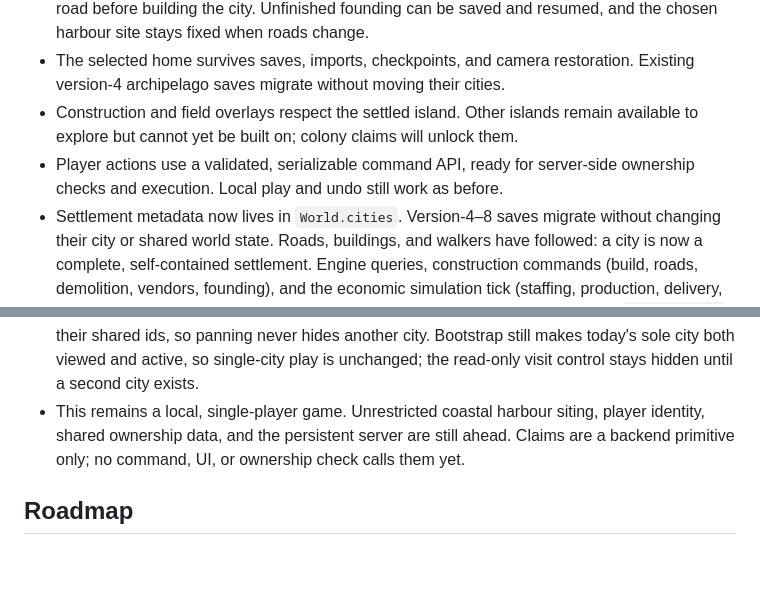
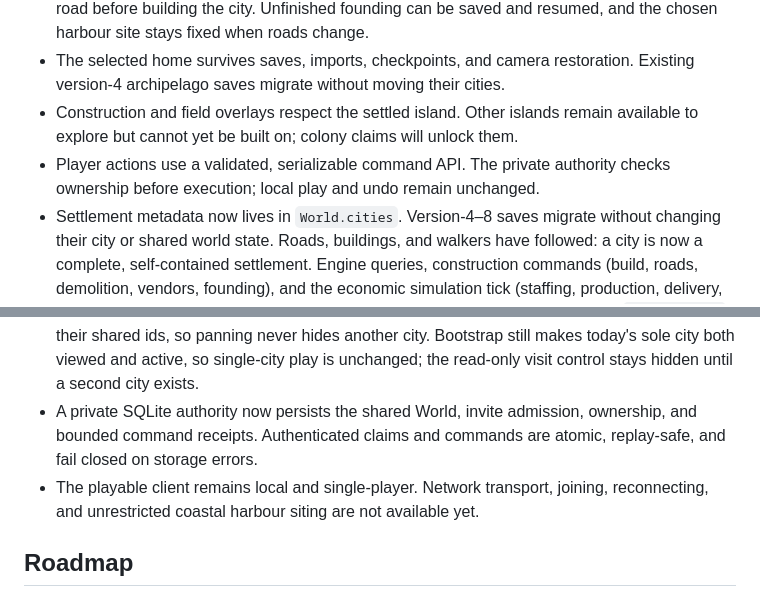
Before and after one commit to Jason-vh/oikos, a Markdown page: roadmap.md, 2 parts joined by grey strips. Rendered like a GitHub page; blank space fills up the shorter version.

Commit message:
Record private authority foundation

```diff
--- a/roadmap.md
+++ b/roadmap.md
@@ -199,8 +199,8 @@ new shipping network to supply these sanctuaries.”
   Existing version-4 archipelago saves migrate without moving their cities.
 - Construction and field overlays respect the settled island. Other islands remain
   available to explore but cannot yet be built on; colony claims will unlock them.
-- Player actions use a validated, serializable command API, ready for server-side
-  ownership checks and execution. Local play and undo still work as before.
+- Player actions use a validated, serializable command API. The private authority
+  checks ownership before execution; local play and undo remain unchanged.
 - Settlement metadata now lives in `World.cities`. Version-4–8 saves migrate without
   changing their city or shared world state. Roads, buildings, and walkers have
   followed: a city is now a complete, self-contained settlement. Engine queries,
@@ -224,10 +224,11 @@ new shipping network to supply these sanctuaries.”
   makes today's sole city both viewed and active, so single-city play is
   unchanged; the read-only visit control stays hidden until a second city
   exists.
-- This remains a local, single-player game. Unrestricted coastal harbour siting,
-  player identity, shared ownership data, and the persistent server are still ahead.
-  Claims are a backend primitive only; no command, UI, or ownership check calls
-  them yet.
+- A private SQLite authority now persists the shared World, invite admission,
+  ownership, and bounded command receipts. Authenticated claims and commands are
+  atomic, replay-safe, and fail closed on storage errors.
+- The playable client remains local and single-player. Network transport, joining,
+  reconnecting, and unrestricted coastal harbour siting are not available yet.
 
 ## Roadmap
 
```
